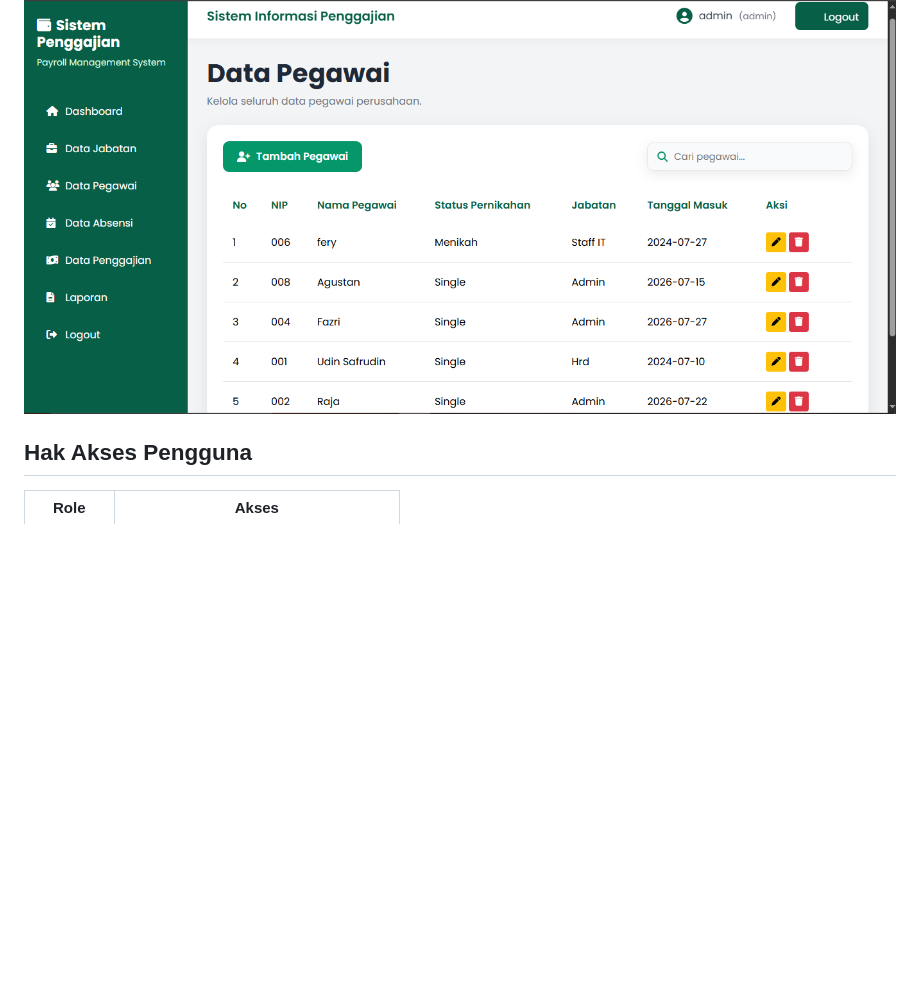
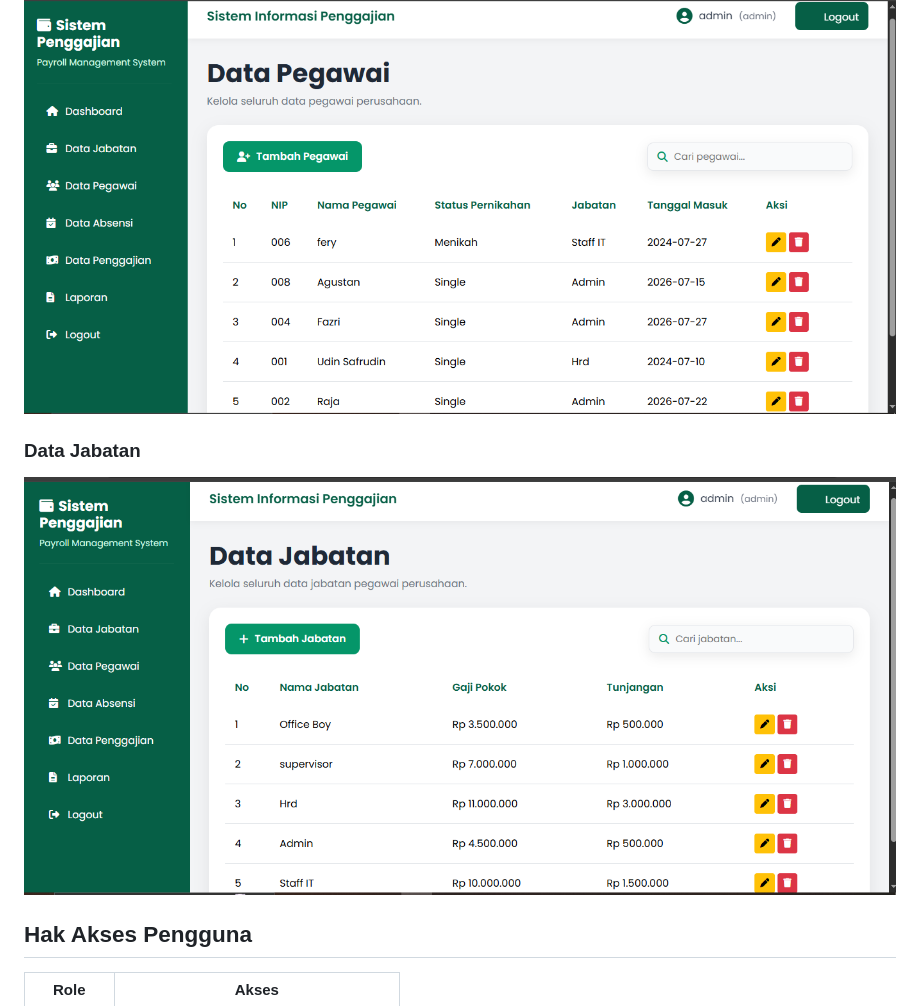
Before and after one commit to mfazrisugara/sistem-informasi-penggajian-web, a Markdown page: README.md, the part around the change. Drawn GitHub-style; pictures changed too: screenshots/data-jabatan.png (added); blank space fills up the shorter version.

Commit message:
Add position data screenshot

```diff
--- a/README.md
+++ b/README.md
@@ -228,6 +228,10 @@ http://localhost/penggajian/
 
 ![Data Pegawai](screenshots/data-pegawai.png)
 
+### Data Jabatan
+
+![Data Jabatan](screenshots/data-jabatan.png)
+
 ## Hak Akses Pengguna
 
 | Role     | Akses                                |
```
